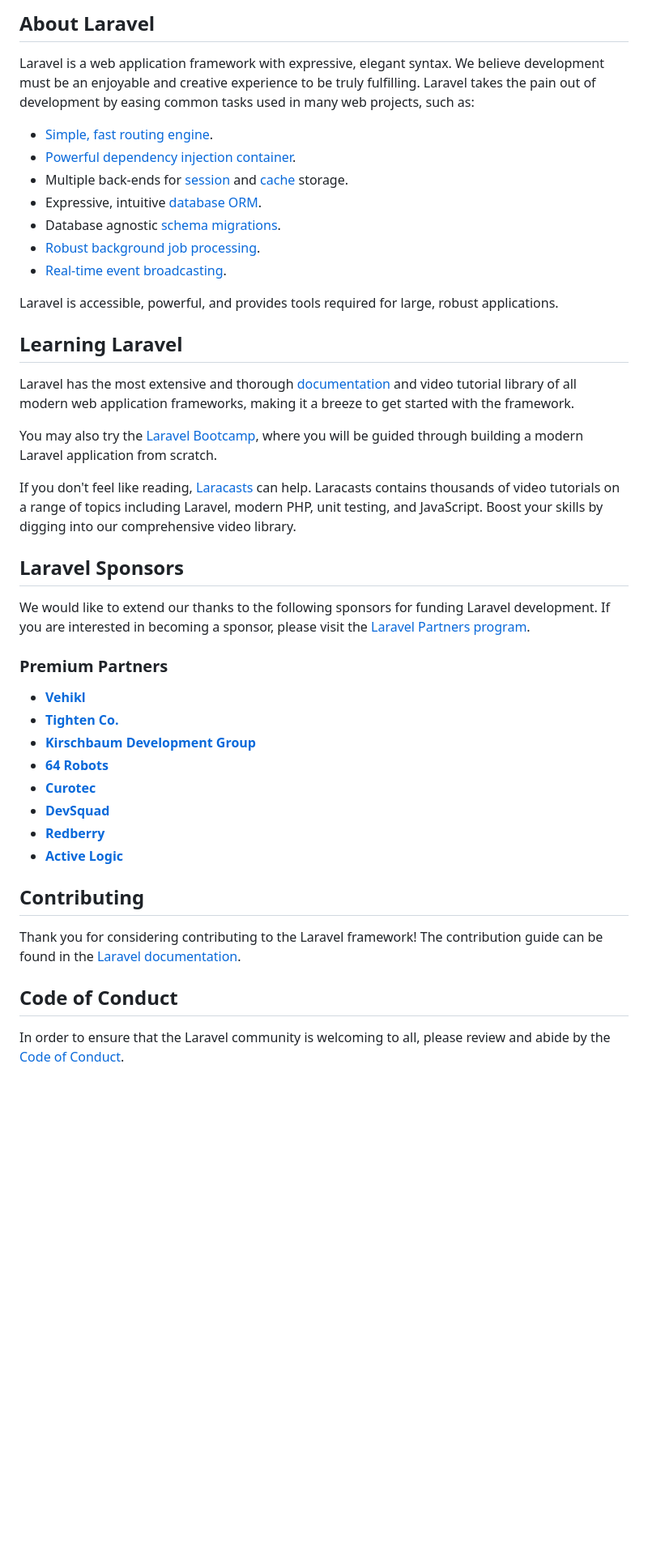
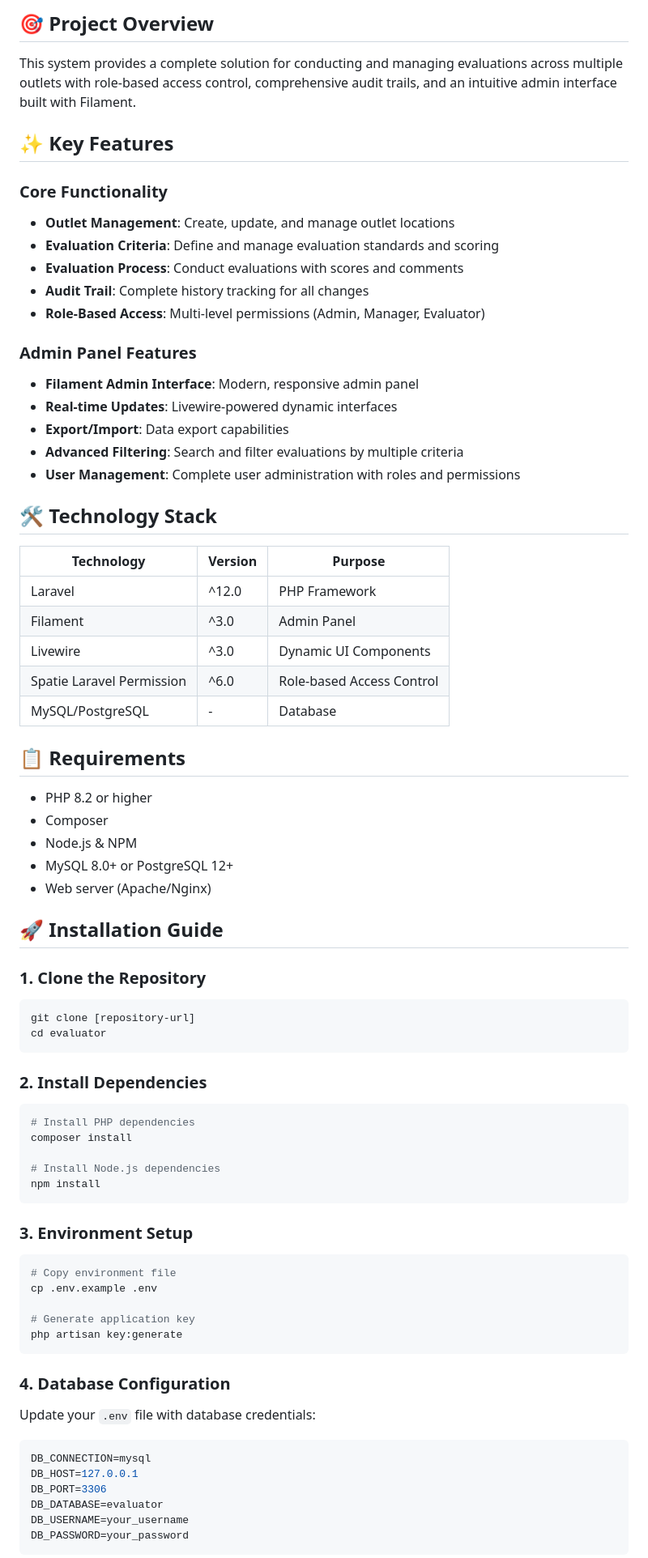
Before and after one commit to littleboy130491/evaluator, a Markdown page: README.md, the part around one of its changes. Shown at 81% size. Rendered like a GitHub page; blank space fills up the shorter version.

````diff
--- a/README.md
+++ b/README.md
@@ -9,46 +4,76 @@
 
-## About Laravel
+## 🎯 Project Overview
 
-Laravel is a web application framework with expressive, elegant syntax. We believe development must be an enjoyable and creative experience to be truly fulfilling. Laravel takes the pain out of development by easing common tasks used in many web projects, such as:
+This system provides a complete solution for conducting and managing evaluations across multiple outlets with role-based access control, comprehensive audit trails, and an intuitive admin interface built with Filament.
 
-- [Simple, fast routing engine](https://laravel.com/docs/routing).
-- [Powerful dependency injection container](https://laravel.com/docs/container).
-- Multiple back-ends for [session](https://laravel.com/docs/session) and [cache](https://laravel.com/docs/cache) storage.
-- Expressive, intuitive [database ORM](https://laravel.com/docs/eloquent).
-- Database agnostic [schema migrations](https://laravel.com/docs/migrations).
-- [Robust background job processing](https://laravel.com/docs/queues).
-- [Real-time event broadcasting](https://laravel.com/docs/broadcasting).
+## ✨ Key Features
 
-Laravel is accessible, powerful, and provides tools required for large, robust applications.
+### Core Functionality
+- **Outlet Management**: Create, update, and manage outlet locations
+- **Evaluation Criteria**: Define and manage evaluation standards and scoring
+- **Evaluation Process**: Conduct evaluations with scores and comments
+- **Audit Trail**: Complete history tracking for all changes
+- **Role-Based Access**: Multi-level permissions (Admin, Manager, Evaluator)
 
-## Learning Laravel
+### Admin Panel Features
+- **Filament Admin Interface**: Modern, responsive admin panel
+- **Real-time Updates**: Livewire-powered dynamic interfaces
+- **Export/Import**: Data export capabilities
+- **Advanced Filtering**: Search and filter evaluations by multiple criteria
+- **User Management**: Complete user administration with roles and permissions
 
-Laravel has the most extensive and thorough [documentation](https://laravel.com/docs) and video tutorial library of all modern web application frameworks, making it a breeze to get started with the framework.
+## 🛠️ Technology Stack
 
-You may also try the [Laravel Bootcamp](https://bootcamp.laravel.com), where you will be guided through building a modern Laravel application from scratch.
+| Technology | Version | Purpose |
+|------------|---------|---------|
+| Laravel | ^12.0 | PHP Framework |
+| Filament | ^3.0 | Admin Panel |
+| Livewire | ^3.0 | Dynamic UI Components |
+| Spatie Laravel Permission | ^6.0 | Role-based Access Control |
+| MySQL/PostgreSQL | - | Database |
 
-If you don't feel like reading, [Laracasts](https://laracasts.com) can help. Laracasts contains thousands of video tutorials on a range of topics including Laravel, modern PHP, unit testing, and JavaScript. Boost your skills by digging into our comprehensive video library.
+## 📋 Requirements
 
-## Laravel Sponsors
+- PHP 8.2 or higher
+- Composer
+- Node.js & NPM
+- MySQL 8.0+ or PostgreSQL 12+
+- Web server (Apache/Nginx)
 
-We would like to extend our thanks to the following sponsors for funding Laravel development. If you are interested in becoming a sponsor, please visit the [Laravel Partners program](https://partners.laravel.com).
+## 🚀 Installation Guide
 
-### Premium Partners
+### 1. Clone the Repository
+```bash
+git clone [repository-url]
+cd evaluator
+```
 
-- **[Vehikl](https://vehikl.com)**
-- **[Tighten Co.](https://tighten.co)**
-- **[Kirschbaum Development Group](https://kirschbaumdevelopment.com)**
-- **[64 Robots](https://64robots.com)**
-- **[Curotec](https://www.curotec.com/services/technologies/laravel)**
-- **[DevSquad](https://devsquad.com/hire-laravel-developers)**
-- **[Redberry](https://redberry.international/laravel-development)**
-- **[Active Logic](https://activelogic.com)**
+### 2. Install Dependencies
+```bash
+# Install PHP dependencies
+composer install
 
-## Contributing
+# Install Node.js dependencies
+npm install
+```
 
-Thank you for considering contributing to the Laravel framework! The contribution guide can be found in the [Laravel documentation](https://laravel.com/docs/contributions).
+### 3. Environment Setup
+```bash
+# Copy environment file
+cp .env.example .env
 
-## Code of Conduct
+# Generate application key
+php artisan key:generate
+```
 
-In order to ensure that the Laravel community is welcoming to all, please review and abide by the [Code of Conduct](https://laravel.com/docs/contributions#code-of-conduct).
+### 4. Database Configuration
+Update your `.env` file with database credentials:
+```env
+DB_CONNECTION=mysql
+DB_HOST=127.0.0.1
+DB_PORT=3306
+DB_DATABASE=evaluator
+DB_USERNAME=your_username
+DB_PASSWORD=your_password
+```
 
````
Also changed, not shown: other parts of README.md (+195 -11 lines).
